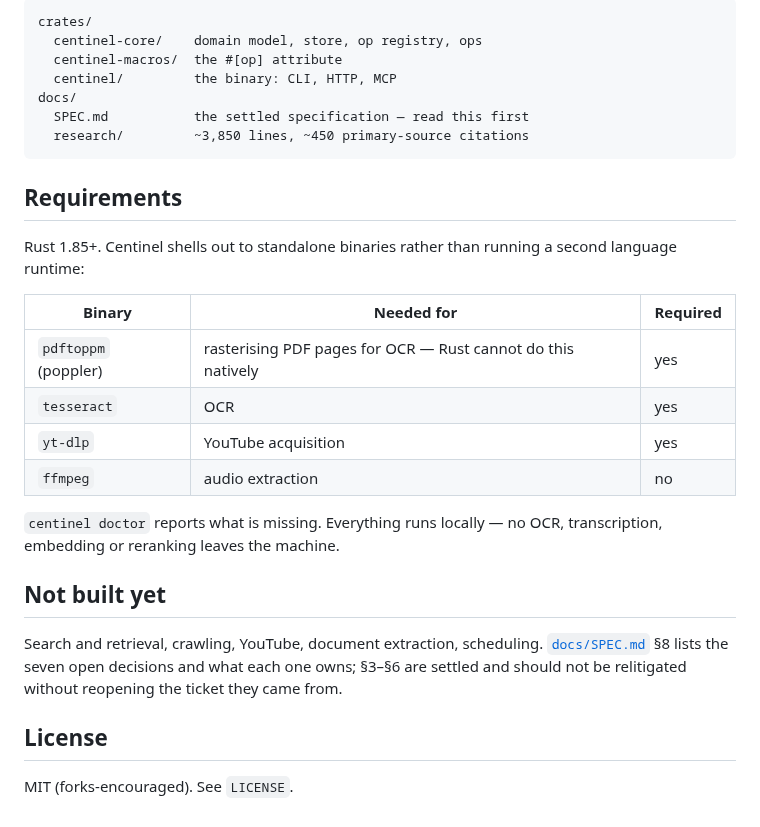
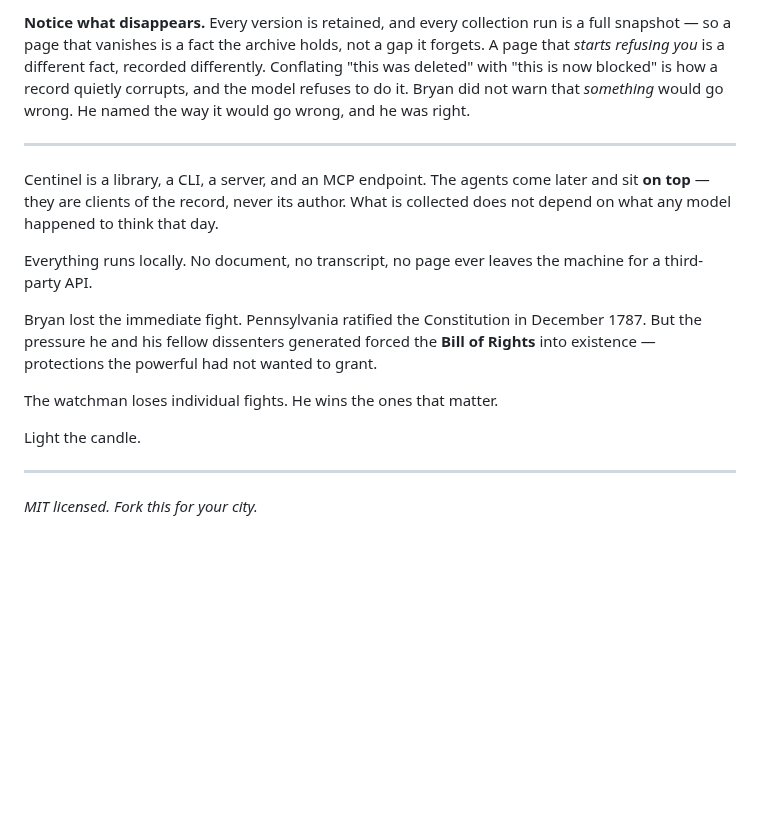
Before and after one commit to bennyhodl/centinel, a Markdown page: README.md, the part around one of its changes. Drawn GitHub-style; blank space fills up the shorter version.

````diff
--- a/README.md
+++ b/README.md
@@ -72,31 +49,18 @@ Re-run `ingest` on an unchanged URL: it stores the observation, dedupes the blob
 
-```
-crates/
-  centinel-core/    domain model, store, op registry, ops
-  centinel-macros/  the #[op] attribute
-  centinel/         the binary: CLI, HTTP, MCP
-docs/
-  SPEC.md           the settled specification — read this first
-  research/         ~3,850 lines, ~450 primary-source citations
-```
+**Notice what disappears.** Every version is retained, and every collection run is a full snapshot — so a page that vanishes is a fact the archive holds, not a gap it forgets. A page that *starts refusing you* is a different fact, recorded differently. Conflating "this was deleted" with "this is now blocked" is how a record quietly corrupts, and the model refuses to do it. Bryan did not warn that *something* would go wrong. He named the way it would go wrong, and he was right.
 
-## Requirements
+---
 
-Rust 1.85+. Centinel shells out to standalone binaries rather than running a second language runtime:
+Centinel is a library, a CLI, a server, and an MCP endpoint. The agents come later and sit **on top** — they are clients of the record, never its author. What is collected does not depend on what any model happened to think that day.
 
-| Binary | Needed for | Required |
-|---|---|---|
-| `pdftoppm` (poppler) | rasterising PDF pages for OCR — Rust cannot do this natively | yes |
-| `tesseract` | OCR | yes |
-| `yt-dlp` | YouTube acquisition | yes |
-| `ffmpeg` | audio extraction | no |
+Everything runs locally. No document, no transcript, no page ever leaves the machine for a third-party API.
 
-`centinel doctor` reports what is missing. Everything runs locally — no OCR, transcription, embedding or reranking leaves the machine.
+Bryan lost the immediate fight. Pennsylvania ratified the Constitution in December 1787. But the pressure he and his fellow dissenters generated forced the **Bill of Rights** into existence — protections the powerful had not wanted to grant.
 
-## Not built yet
+The watchman loses individual fights. He wins the ones that matter.
 
-Search and retrieval, crawling, YouTube, document extraction, scheduling. [`docs/SPEC.md`](docs/SPEC.md) §8 lists the seven open decisions and what each one owns; §3–§6 are settled and should not be relitigated without reopening the ticket they came from.
+Light the candle.
 
-## License
+---
 
-MIT (forks-encouraged). See `LICENSE`.
+*MIT licensed. Fork this for your city.*
````
Also changed, not shown: other parts of README.md (+25 -48 lines), docs/ARCHITECTURE.md (added, +188 -0 lines), assets/centinel-watchman.jpg (added), assets/centinel-window.jpg (added).
